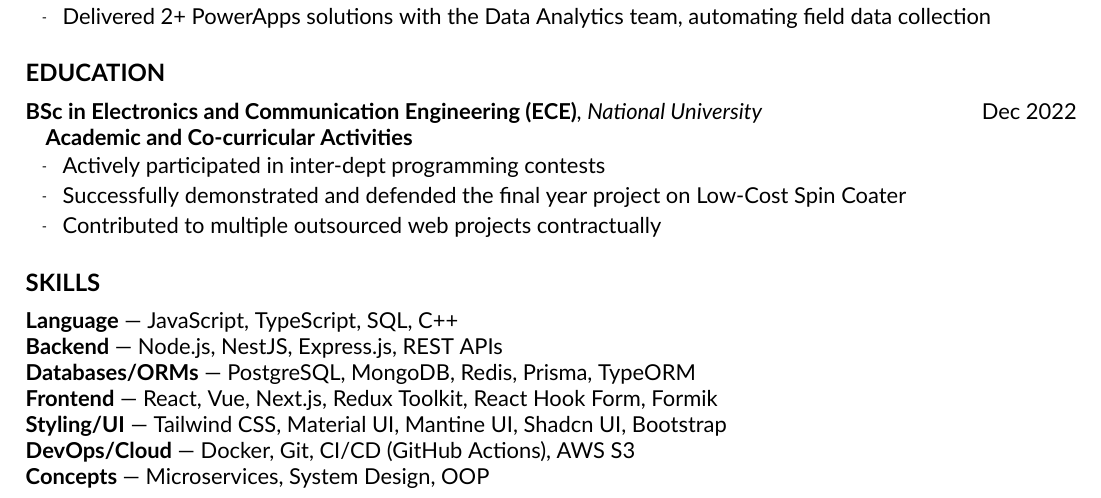
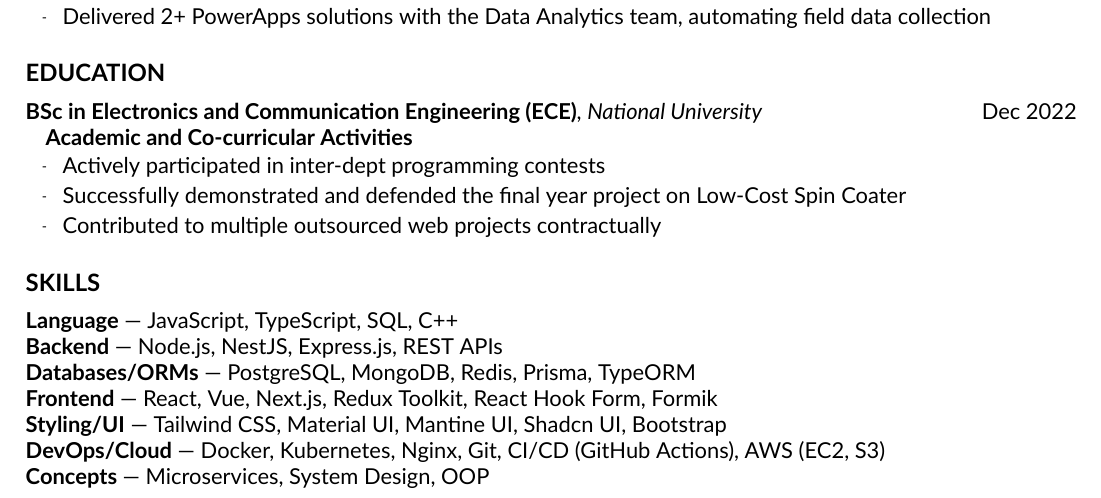
Before and after one commit to Apu-Emdad/my_resume, a LaTeX CV (Academic/resume_emdadul_haque_full_stack_dev.tex): part of page 1 of 2, cut so that both start at the same text. Compiled offline with XeLaTeX.

Commit message:
feat: add Kubernetes, Nginx and AWS EC2 to DevOps/Cloud skills

```diff
--- a/Academic/resume_emdadul_haque_full_stack_dev.tex
+++ b/Academic/resume_emdadul_haque_full_stack_dev.tex
@@ -290,7 +290,7 @@
 
 \skill{Styling/UI}{Tailwind CSS, Material UI, Mantine UI, Shadcn UI, Bootstrap}
 
-\skill{DevOps/Cloud}{Docker, Git, CI/CD (GitHub Actions), AWS S3}
+\skill{DevOps/Cloud}{Docker, Kubernetes, Nginx, Git, CI/CD (GitHub Actions), AWS (EC2, S3)}
 
 \skill{Concepts}{Microservices, System Design, OOP}
 
```
Also changed, not shown: professional/resume_emdadul_haque_full_stack_dev.tex (+1 -1 lines), Academic/resume_emdadul_haque_full_stack_dev.pdf, professional/resume_emdadul_haque_full_stack_dev.pdf.
